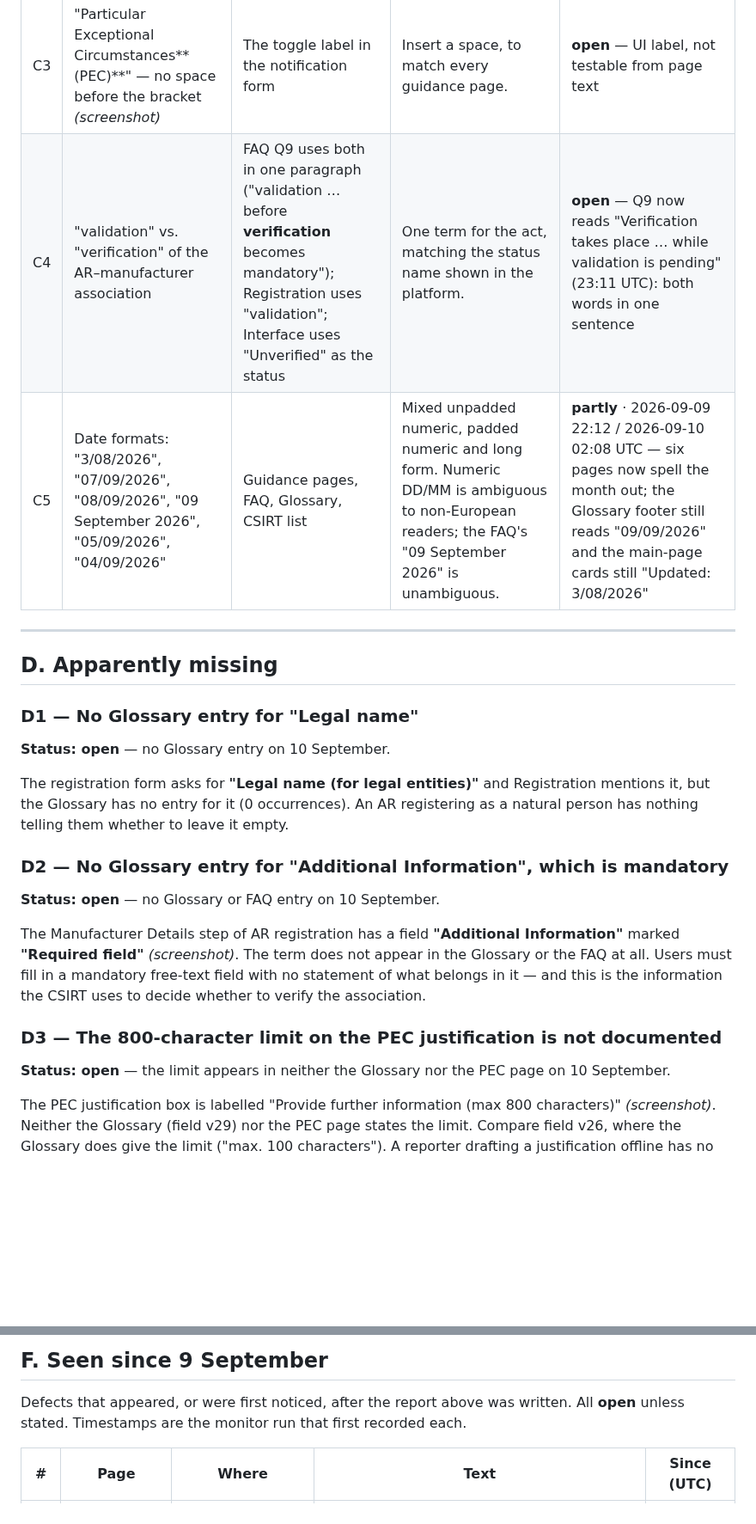
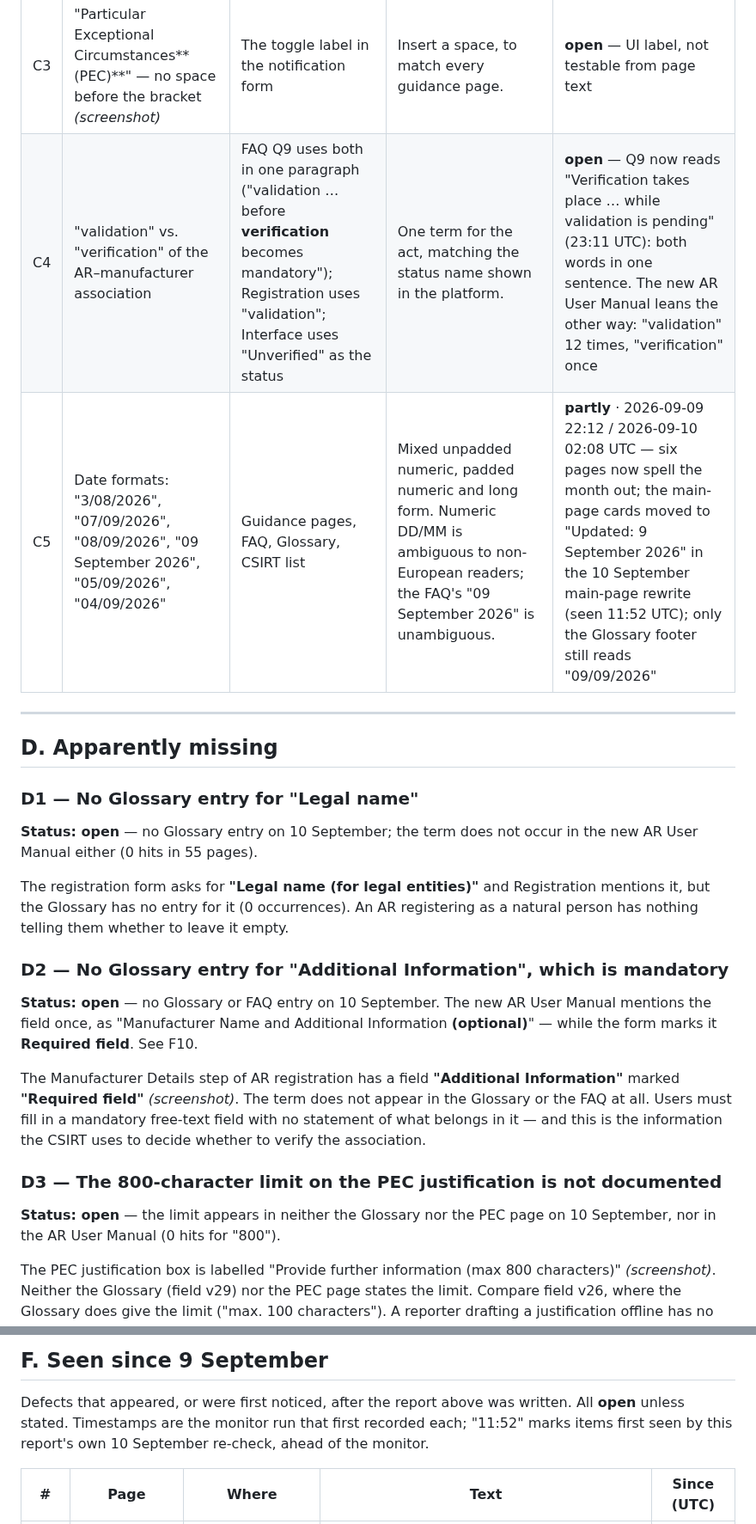
Before and after one commit to git-z0man/single-reporting-platform, a Markdown page: enisa-defect-report.md, 2 parts joined by grey strips. Shown at 86% size. Rendered like a GitHub page; blank space fills up the shorter version.

```diff
--- a/enisa-defect-report.md
+++ b/enisa-defect-report.md
@@ -159,8 +164,8 @@ guidance to form labels word by word.
 | C1 | "Full description of the severity/impact" (AEV) vs. "Detailed description of the Severity/Impact" (SI) | Glossary fields v23 and i33; FAQ Q16 table | Same content, two names and two capitalisations. Pick one. | **partly** · 2026-09-09 23:11 UTC — the FAQ renamed v28/v29 to "Detailed", so the FAQ is now consistent with itself; but the Glossary's v23/v24 still read "Full", so the two documents now disagree where they used to agree |
 | C2 | "Particular Exceptional Circumstances" / "Particularly Exceptional Circumstances" / "Particularly Exception Circumstances" | PEC page uses the first and second within a few lines of each other; Submission uses the third | The CRA itself has no defined term here; choose one form and use it everywhere, including the UI label. | **open** — the PEC page now reads "Particular" seven times and "Particularly" once (22:12 UTC rewrite); Submission still has "Exception" |
 | C3 | "Particular Exceptional Circumstances**(PEC)**" — no space before the bracket *(screenshot)* | The toggle label in the notification form | Insert a space, to match every guidance page. | **open** — UI label, not testable from page text |
-| C4 | "validation" vs. "verification" of the AR–manufacturer association | FAQ Q9 uses both in one paragraph ("validation … before **verification** becomes mandatory"); Registration uses "validation"; Interface uses "Unverified" as the status | One term for the act, matching the status name shown in the platform. | **open** — Q9 now reads "Verification takes place … while validation is pending" (23:11 UTC): both words in one sentence |
-| C5 | Date formats: "3/08/2026", "07/09/2026", "08/09/2026", "09 September 2026", "05/09/2026", "04/09/2026" | Guidance pages, FAQ, Glossary, CSIRT list | Mixed unpadded numeric, padded numeric and long form. Numeric DD/MM is ambiguous to non-European readers; the FAQ's "09 September 2026" is unambiguous. | **partly** · 2026-09-09 22:12 / 2026-09-10 02:08 UTC — six pages now spell the month out; the Glossary footer still reads "09/09/2026" and the main-page cards still "Updated: 3/08/2026" |
+| C4 | "validation" vs. "verification" of the AR–manufacturer association | FAQ Q9 uses both in one paragraph ("validation … before **verification** becomes mandatory"); Registration uses "validation"; Interface uses "Unverified" as the status | One term for the act, matching the status name shown in the platform. | **open** — Q9 now reads "Verification takes place … while validation is pending" (23:11 UTC): both words in one sentence. The new AR User Manual leans the other way: "validation" 12 times, "verification" once |
+| C5 | Date formats: "3/08/2026", "07/09/2026", "08/09/2026", "09 September 2026", "05/09/2026", "04/09/2026" | Guidance pages, FAQ, Glossary, CSIRT list | Mixed unpadded numeric, padded numeric and long form. Numeric DD/MM is ambiguous to non-European readers; the FAQ's "09 September 2026" is unambiguous. | **partly** · 2026-09-09 22:12 / 2026-09-10 02:08 UTC — six pages now spell the month out; the main-page cards moved to "Updated: 9 September 2026" in the 10 September main-page rewrite (seen 11:52 UTC); only the Glossary footer still reads "09/09/2026" |
 
 ---
 
@@ -168,7 +173,7 @@ guidance to form labels word by word.
 
 ### D1 — No Glossary entry for "Legal name"
 
-**Status: open** — no Glossary entry on 10 September.
+**Status: open** — no Glossary entry on 10 September; the term does not occur in the new AR User Manual either (0 hits in 55 pages).
 
 The registration form asks for **"Legal name (for legal entities)"** and
 Registration mentions it, but the Glossary has no entry for it (0 occurrences).
@@ -177,7 +182,7 @@ it empty.
 
 ### D2 — No Glossary entry for "Additional Information", which is mandatory
 
-**Status: open** — no Glossary or FAQ entry on 10 September.
+**Status: open** — no Glossary or FAQ entry on 10 September. The new AR User Manual mentions the field once, as "Manufacturer Name and Additional Information **(optional)**" — while the form marks it **Required field**. See F10.
 
 The Manufacturer Details step of AR registration has a field
 **"Additional Information"** marked **"Required field"** *(screenshot)*. The
@@ -187,7 +192,7 @@ the information the CSIRT uses to decide whether to verify the association.
 
 ### D3 — The 800-character limit on the PEC justification is not documented
 
-**Status: open** — the limit appears in neither the Glossary nor the PEC page on 10 September.
+**Status: open** — the limit appears in neither the Glossary nor the PEC page on 10 September, nor in the AR User Manual (0 hits for "800").
 
 The PEC justification box is labelled "Provide further information (max 800
 characters)" *(screenshot)*. Neither the Glossary (field v29) nor the PEC page
@@ -295,7 +300,8 @@ Of the 37 findings, **12 are fixed, 4 partly addressed, 21 open** as of
 
 Defects that appeared, or were first noticed, after the report above was
 written. All **open** unless stated. Timestamps are the monitor run that first
-recorded each.
+recorded each; "11:52" marks items first seen by this report's own 10 September
+re-check, ahead of the monitor.
 
 | # | Page | Where | Text | Since (UTC) |
 |---|---|---|---|---|
```
Also changed, not shown: other parts of enisa-defect-report.md (+23 -14 lines), README.md (+1 -1 lines).
